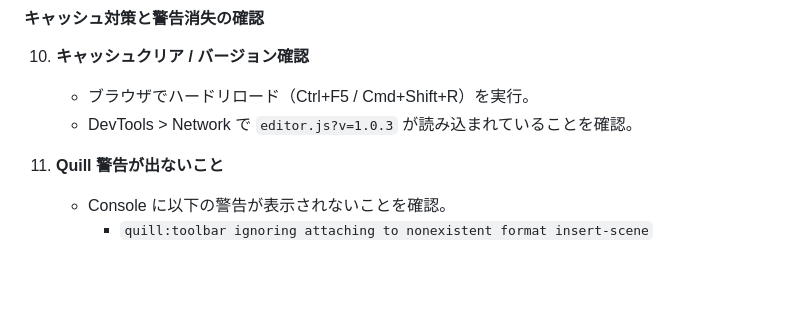
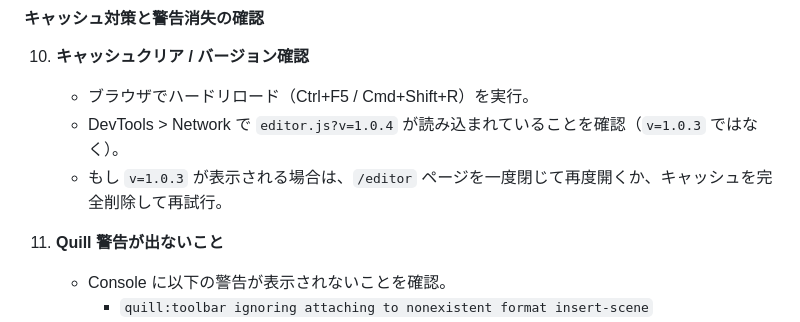
Before and after one commit to YuShimoji/NovelGenPage, a Markdown page: TESTING.md, the part around the change. Rendered like a GitHub page; blank space fills up the shorter version.

Commit message:
docs(TESTING): update cache-busting step to editor.js v1.0.4

```diff
--- a/TESTING.md
+++ b/TESTING.md
@@ -88,7 +88,8 @@ This document provides instructions for testing the Adventure Game AI project.
 
 10. **キャッシュクリア / バージョン確認**
     * ブラウザでハードリロード（Ctrl+F5 / Cmd+Shift+R）を実行。
-    * DevTools > Network で `editor.js?v=1.0.3` が読み込まれていることを確認。
+    * DevTools > Network で `editor.js?v=1.0.4` が読み込まれていることを確認（`v=1.0.3` ではなく）。
+    * もし `v=1.0.3` が表示される場合は、`/editor` ページを一度閉じて再度開くか、キャッシュを完全削除して再試行。
 
 11. **Quill 警告が出ないこと**
     * Console に以下の警告が表示されないことを確認。
```
